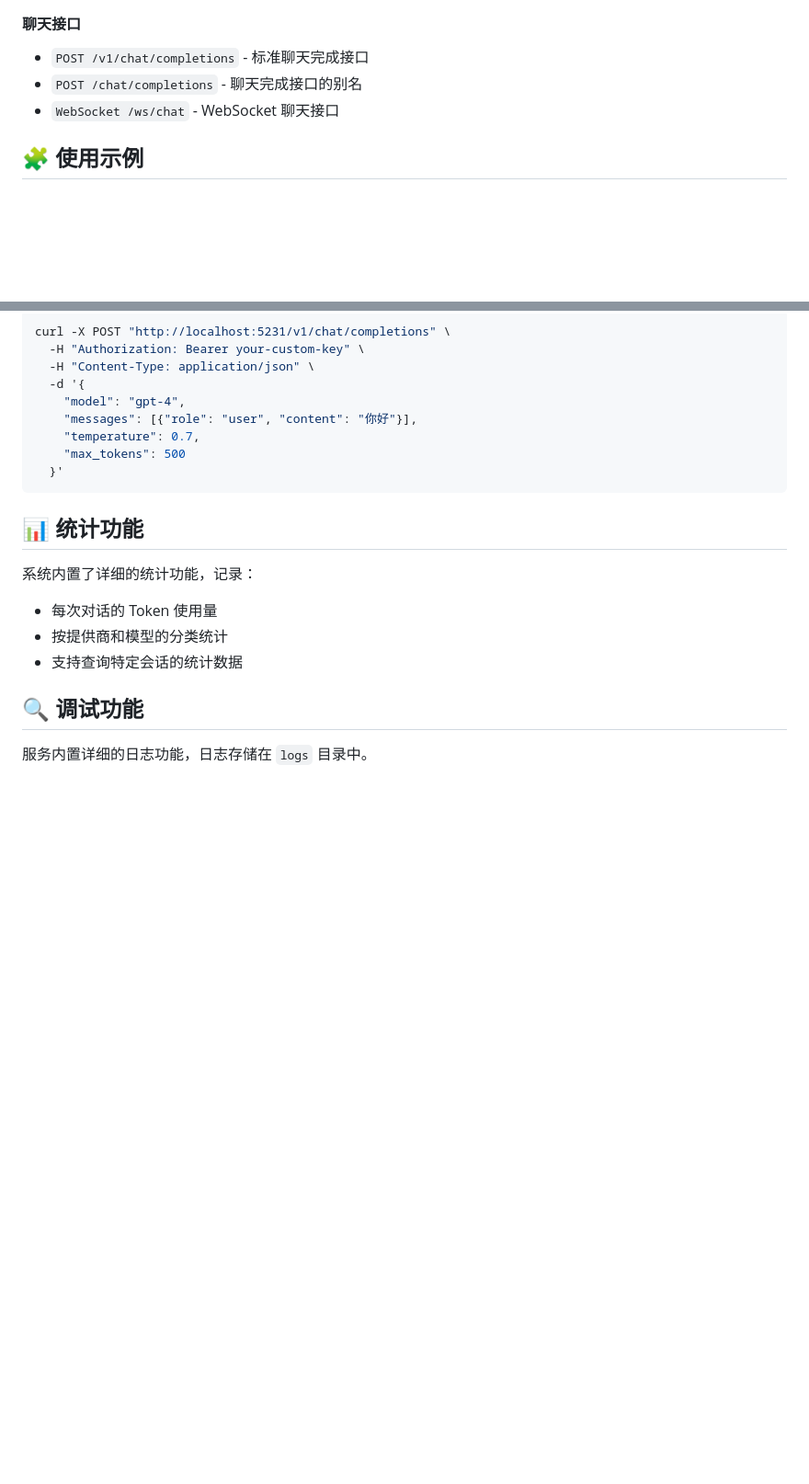
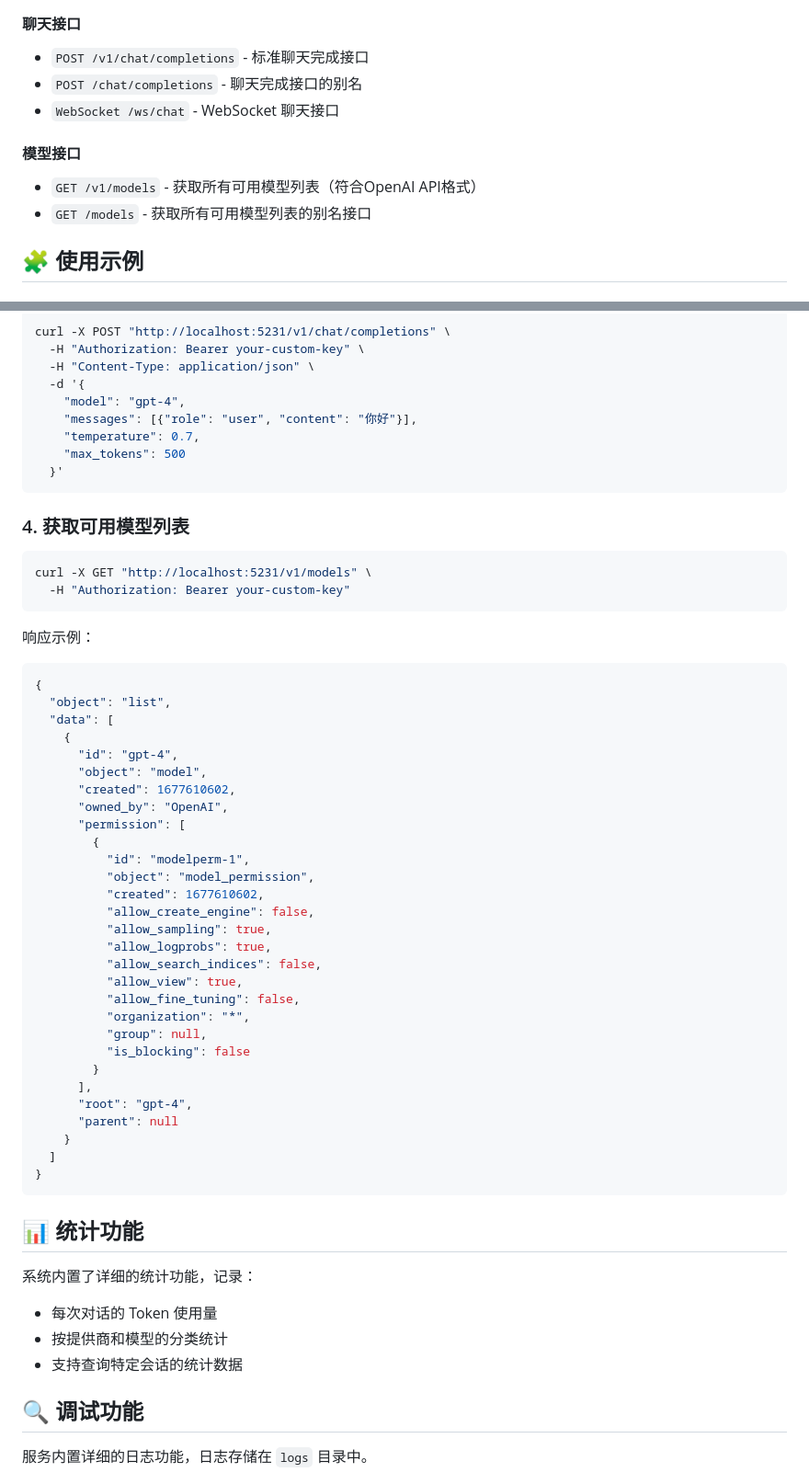
Before and after one commit to kuangren777/NexusAI-Hub, a Markdown page: README.md, 2 parts joined by grey strips. Shown at 92% size. GitHub-like rendering; blank space fills up the shorter version.

````diff
--- a/README.md
+++ b/README.md
@@ -86,6 +86,10 @@ python run.py
 - `POST /chat/completions` - 聊天完成接口的别名
 - `WebSocket /ws/chat` - WebSocket 聊天接口
 
+#### 模型接口
+- `GET /v1/models` - 获取所有可用模型列表（符合OpenAI API格式）
+- `GET /models` - 获取所有可用模型列表的别名接口
+
 ## 🧩 使用示例
 
 ### 1. 添加新的服务提供商
@@ -128,6 +132,46 @@ curl -X POST "http://localhost:5231/v1/chat/completions" \
   }'
 ```
 
+### 4. 获取可用模型列表
+
+```bash
+curl -X GET "http://localhost:5231/v1/models" \
+  -H "Authorization: Bearer your-custom-key"
+```
+
+响应示例：
+```json
+{
+  "object": "list",
+  "data": [
+    {
+      "id": "gpt-4",
+      "object": "model",
+      "created": 1677610602,
+      "owned_by": "OpenAI",
+      "permission": [
+        {
+          "id": "modelperm-1",
+          "object": "model_permission",
+          "created": 1677610602,
+          "allow_create_engine": false,
+          "allow_sampling": true,
+          "allow_logprobs": true,
+          "allow_search_indices": false,
+          "allow_view": true,
+          "allow_fine_tuning": false,
+          "organization": "*",
+          "group": null,
+          "is_blocking": false
+        }
+      ],
+      "root": "gpt-4",
+      "parent": null
+    }
+  ]
+}
+```
+
 ## 📊 统计功能
 
 系统内置了详细的统计功能，记录：
````
